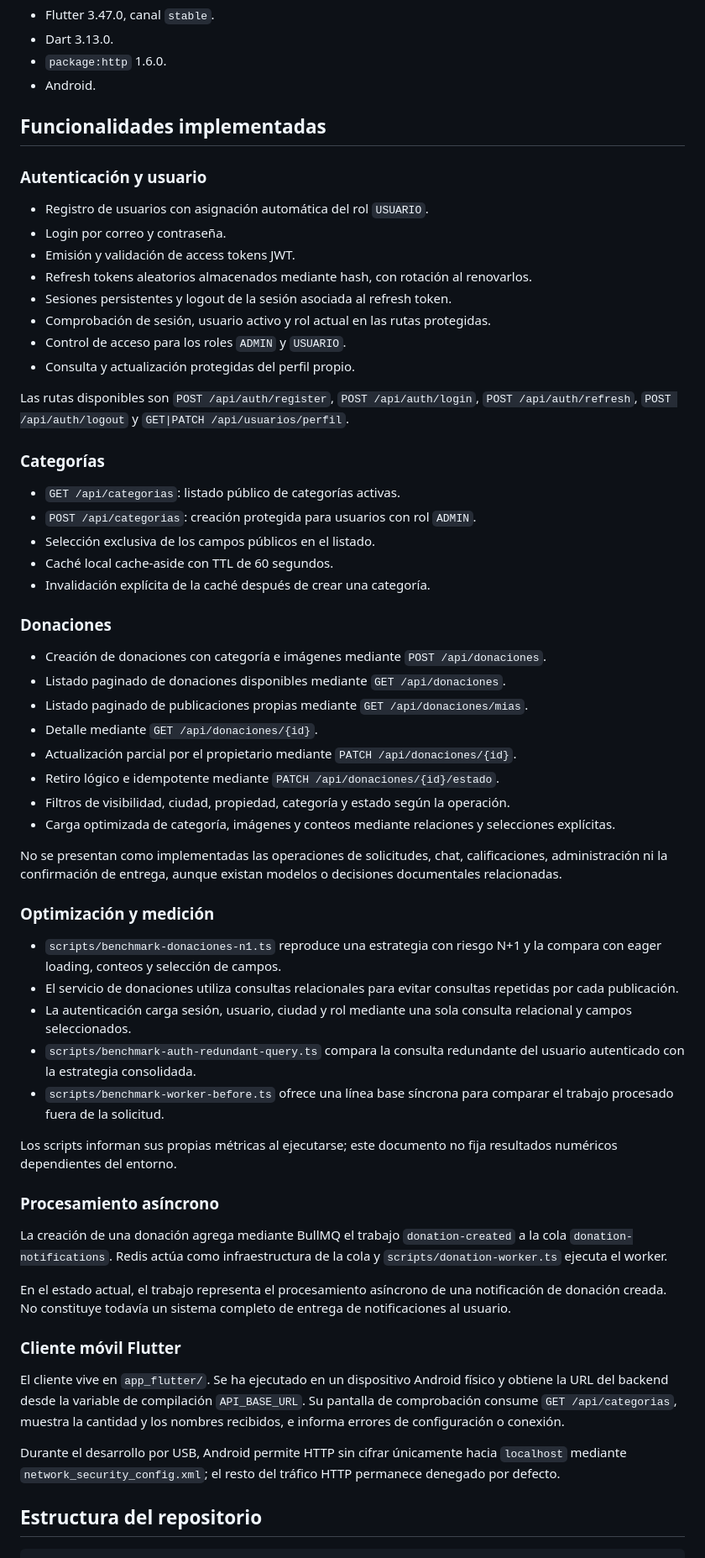
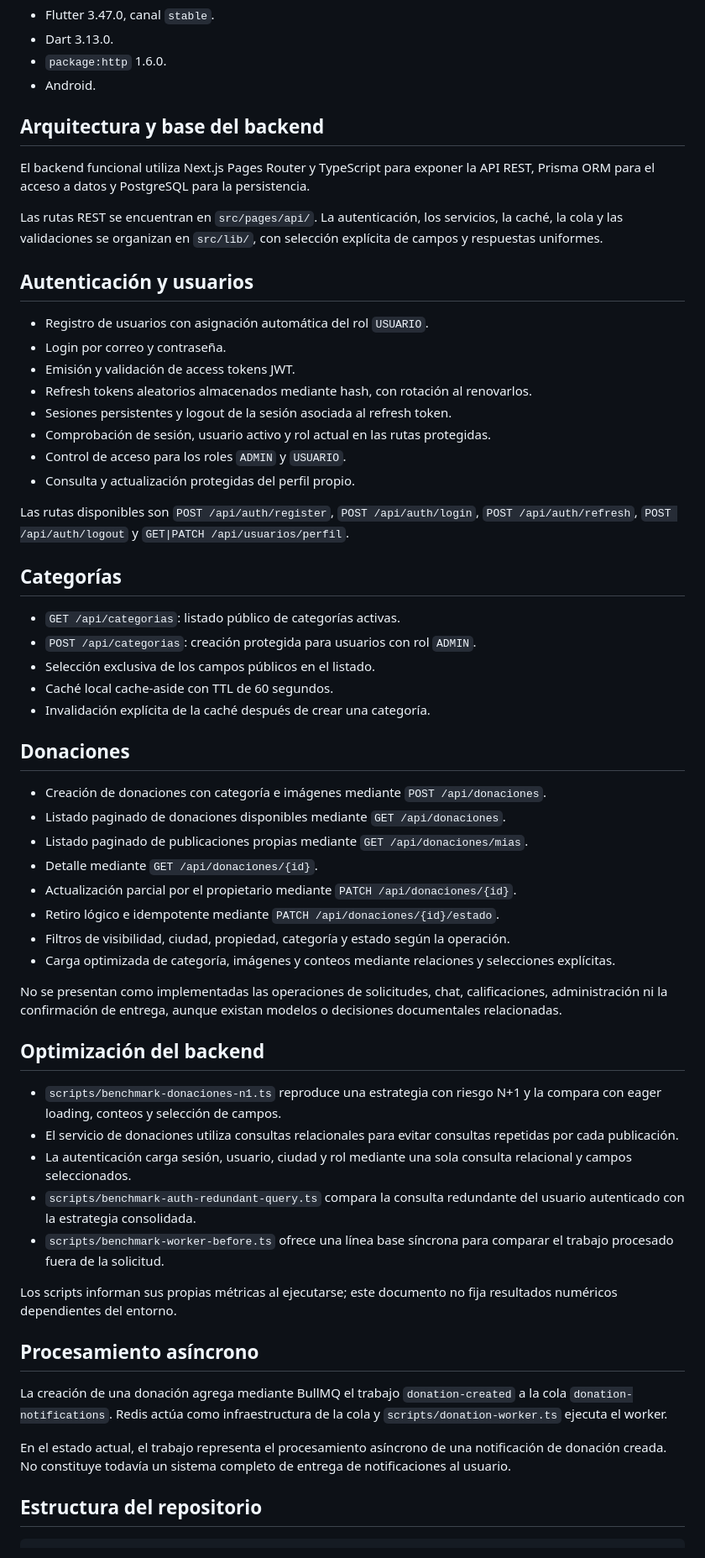
Before and after one commit to Vale-jee/donapp, a Markdown page: README.md, the part around one of its changes. Shown at 84% size. Rendered like a GitHub page.

```diff
--- a/README.md
+++ b/README.md
@@ -36,9 +34,13 @@ El cliente móvil no representa todavía una aplicación completa. Actualmente o
 - `package:http` 1.6.0.
 - Android.
 
-## Funcionalidades implementadas
+## Arquitectura y base del backend
 
-### Autenticación y usuario
+El backend funcional utiliza Next.js Pages Router y TypeScript para exponer la API REST, Prisma ORM para el acceso a datos y PostgreSQL para la persistencia.
+
+Las rutas REST se encuentran en `src/pages/api/`. La autenticación, los servicios, la caché, la cola y las validaciones se organizan en `src/lib/`, con selección explícita de campos y respuestas uniformes.
+
+## Autenticación y usuarios
 
 - Registro de usuarios con asignación automática del rol `USUARIO`.
 - Login por correo y contraseña.
@@ -51,7 +53,7 @@ El cliente móvil no representa todavía una aplicación completa. Actualmente o
 
 Las rutas disponibles son `POST /api/auth/register`, `POST /api/auth/login`, `POST /api/auth/refresh`, `POST /api/auth/logout` y `GET|PATCH /api/usuarios/perfil`.
 
-### Categorías
+## Categorías
 
 - `GET /api/categorias`: listado público de categorías activas.
 - `POST /api/categorias`: creación protegida para usuarios con rol `ADMIN`.
@@ -59,7 +61,7 @@ Las rutas disponibles son `POST /api/auth/register`, `POST /api/auth/login`, `PO
 - Caché local cache-aside con TTL de 60 segundos.
 - Invalidación explícita de la caché después de crear una categoría.
 
-### Donaciones
+## Donaciones
 
 - Creación de donaciones con categoría e imágenes mediante `POST /api/donaciones`.
 - Listado paginado de donaciones disponibles mediante `GET /api/donaciones`.
@@ -72,7 +74,7 @@ Las rutas disponibles son `POST /api/auth/register`, `POST /api/auth/login`, `PO
 
 No se presentan como implementadas las operaciones de solicitudes, chat, calificaciones, administración ni la confirmación de entrega, aunque existan modelos o decisiones documentales relacionadas.
 
-### Optimización y medición
+## Optimización del backend
 
 - `scripts/benchmark-donaciones-n1.ts` reproduce una estrategia con riesgo N+1 y la compara con eager loading, conteos y selección de campos.
 - El servicio de donaciones utiliza consultas relacionales para evitar consultas repetidas por cada publicación.
@@ -82,17 +84,11 @@ No se presentan como implementadas las operaciones de solicitudes, chat, calific
 
 Los scripts informan sus propias métricas al ejecutarse; este documento no fija resultados numéricos dependientes del entorno.
 
-### Procesamiento asíncrono
+## Procesamiento asíncrono
 
 La creación de una donación agrega mediante BullMQ el trabajo `donation-created` a la cola `donation-notifications`. Redis actúa como infraestructura de la cola y `scripts/donation-worker.ts` ejecuta el worker.
 
 En el estado actual, el trabajo representa el procesamiento asíncrono de una notificación de donación creada. No constituye todavía un sistema completo de entrega de notificaciones al usuario.
-
-### Cliente móvil Flutter
-
-El cliente vive en `app_flutter/`. Se ha ejecutado en un dispositivo Android físico y obtiene la URL del backend desde la variable de compilación `API_BASE_URL`. Su pantalla de comprobación consume `GET /api/categorias`, muestra la cantidad y los nombres recibidos, e informa errores de configuración o conexión.
-
-Durante el desarrollo por USB, Android permite HTTP sin cifrar únicamente hacia `localhost` mediante `network_security_config.xml`; el resto del tráfico HTTP permanece denegado por defecto.
 
 ## Estructura del repositorio
 
```
Also changed, not shown: other parts of README.md (+44 -35 lines).
